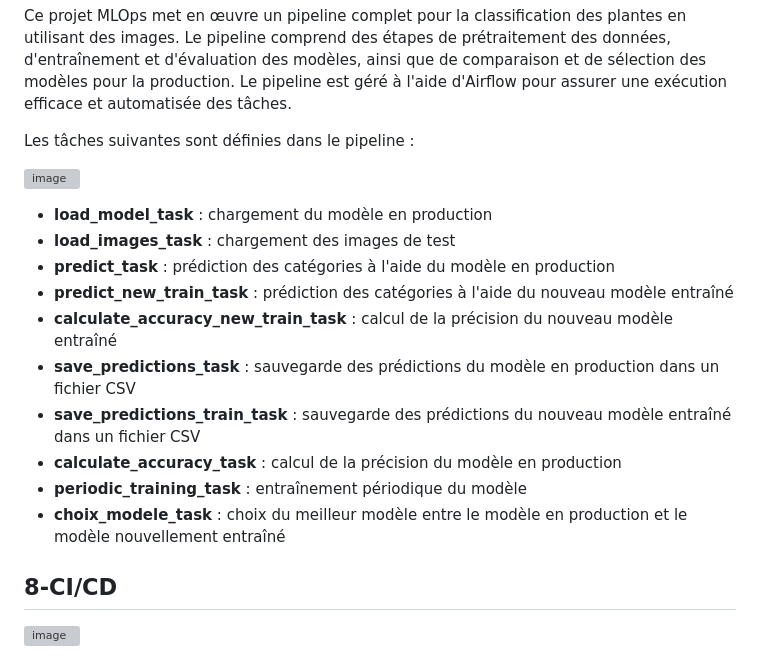
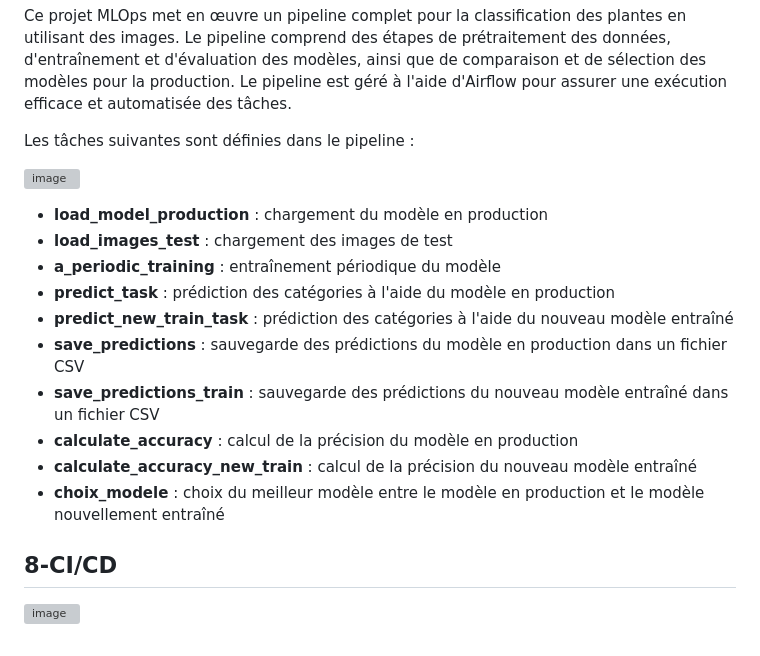
Before and after one commit to ielboulo/PlantSpy, a Markdown page: README.md, the part around the change. Rendered like a GitHub page; grey boxes are pictures that could not be loaded.

```diff
--- a/README.md
+++ b/README.md
@@ -60,16 +60,16 @@ Les tâches suivantes sont définies dans le pipeline :
 ![image](https://user-images.githubusercontent.com/83654862/232091092-700ce203-6880-4dbf-b916-082e1155d419.png)
 
 
-- **load_model_task** : chargement du modèle en production
-- **load_images_task** : chargement des images de test
+- **load_model_production** : chargement du modèle en production
+- **load_images_test** : chargement des images de test
+- **a_periodic_training** : entraînement périodique du modèle
 - **predict_task** : prédiction des catégories à l'aide du modèle en production
 - **predict_new_train_task** : prédiction des catégories à l'aide du nouveau modèle entraîné
-- **calculate_accuracy_new_train_task** : calcul de la précision du nouveau modèle entraîné
-- **save_predictions_task** : sauvegarde des prédictions du modèle en production dans un fichier CSV
-- **save_predictions_train_task** : sauvegarde des prédictions du nouveau modèle entraîné dans un fichier CSV
-- **calculate_accuracy_task** : calcul de la précision du modèle en production
-- **periodic_training_task** : entraînement périodique du modèle
-- **choix_modele_task** : choix du meilleur modèle entre le modèle en production et le modèle nouvellement entraîné
+- **save_predictions** : sauvegarde des prédictions du modèle en production dans un fichier CSV
+- **save_predictions_train** : sauvegarde des prédictions du nouveau modèle entraîné dans un fichier CSV
+- **calculate_accuracy** : calcul de la précision du modèle en production
+- **calculate_accuracy_new_train** : calcul de la précision du nouveau modèle entraîné
+- **choix_modele** : choix du meilleur modèle entre le modèle en production et le modèle nouvellement entraîné
 
 
 ## 8-CI/CD
```
